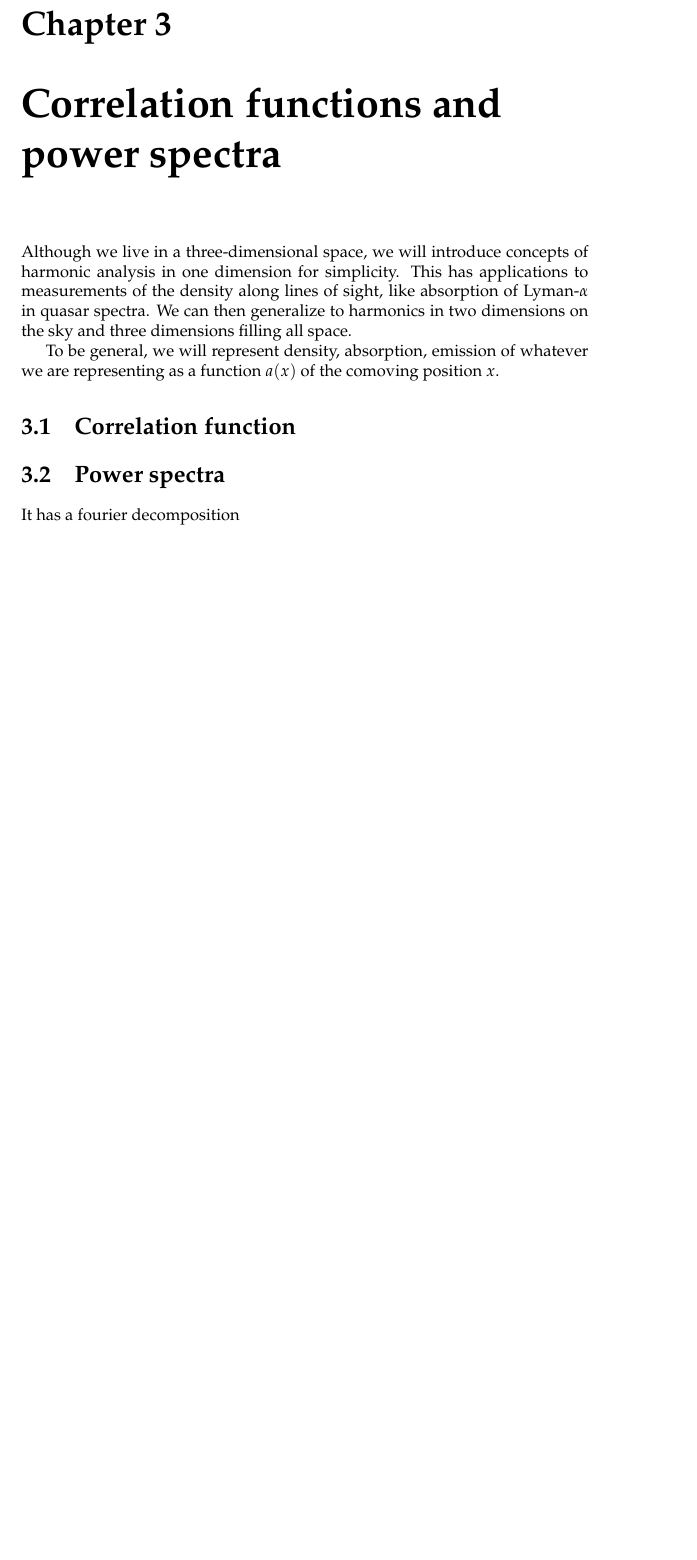
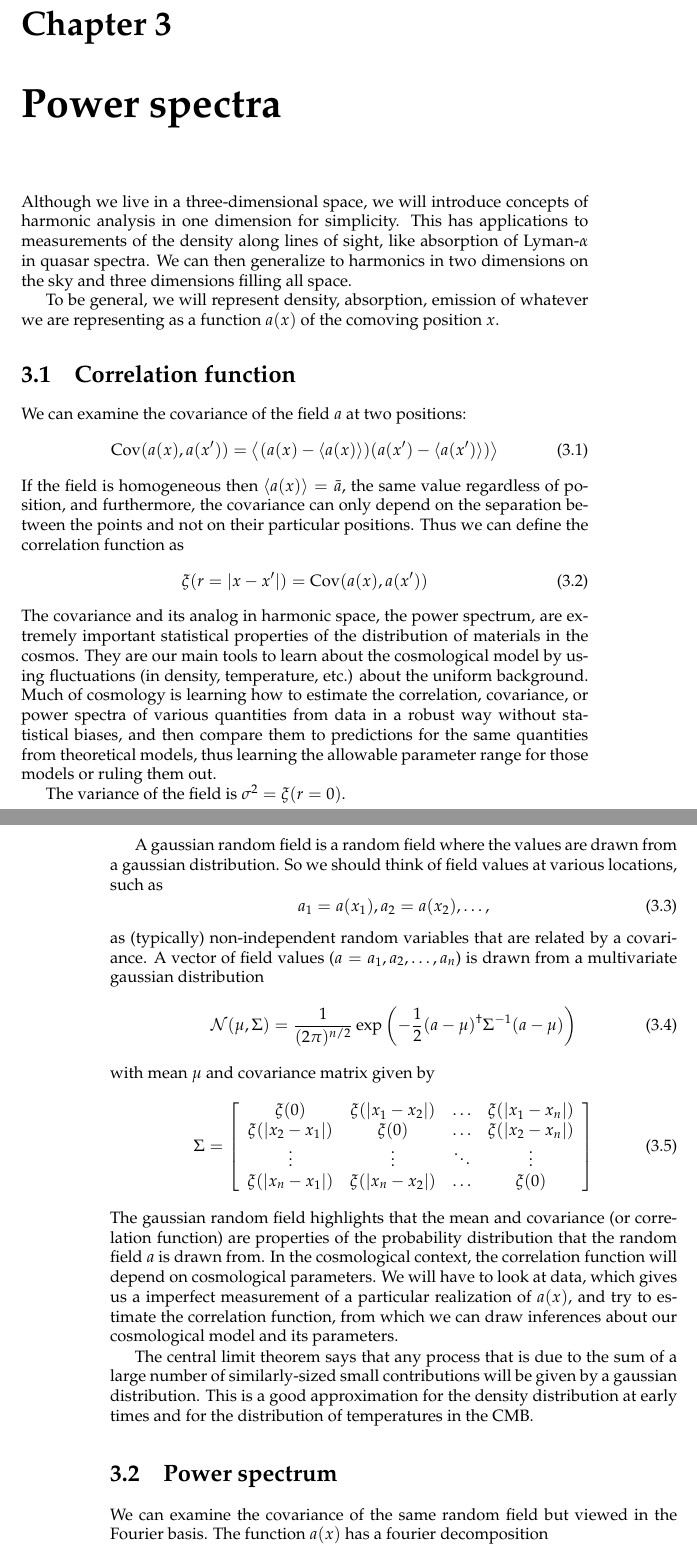
Before and after one commit to huffenbe/practical-cosmology, a LaTeX thesis (practical-cosmology.tex, which reads chapters/correlation_functions_power_spectra.tex): part of page 7 of 16 before the commit and two parts of pages 7 and 8 of 17 after it, the two joined at a grey line, cut so that both start at the same text, the shorter picture padded with empty space. Compiled offline with pdfLaTeX.

Commit message:
More text on gaussian random fields

```diff
--- a/chapters/correlation_functions_power_spectra.tex
+++ b/chapters/correlation_functions_power_spectra.tex
@@ -1,19 +1,47 @@
-\chapter{Correlation functions and power spectra}
+\chapter{Power spectra}
 
 Although we live in a three-dimensional space, we will introduce concepts of harmonic analysis in one dimension for simplicity.  This has applications to measurements of the density along lines of sight, like absorption of Lyman-$\alpha$ in quasar spectra.  We can then generalize to harmonics in two dimensions on the sky and three dimensions filling all space.
 
 To be general, we will represent density, absorption, emission of whatever we are representing as a function $a(x)$ of the comoving position $x$.
 
 \section{Correlation function}
+We can examine the covariance of the field $a$ at two positions:
+\begin{equation}
+  {\rm Cov}(a(x),a(x')) = \left\langle (a(x) - \langle a(x) \rangle) (a(x') - \langle a(x') \rangle ) \right\rangle
+\end{equation}
+If the field is homogeneous then $\langle a(x) \rangle = \bar a$, the same value regardless of position, and furthermore, the covariance can only depend on the separation between the points and not on their particular positions.  Thus we can define the correlation function as
+\begin{equation}
+  \xi ( r = |x - x'| ) = {\rm Cov}(a(x),a(x'))
+\end{equation}
+The covariance and its analog in harmonic space, the power spectrum, are extremely important statistical properties of the distribution of materials in the cosmos.  They are our main tools to learn about the cosmological model by using fluctuations (in density, temperature, etc.) about the uniform background.  Much of cosmology is learning how to estimate the correlation, covariance, or power spectra of various quantities from data in a robust way without statistical biases, and then compare them to predictions for the same quantities from theoretical models, thus learning the allowable parameter range for those models or ruling them out.
 
+The variance of the field is $\sigma^2 = \xi(r=0)$.
 
+A gaussian random field is a random field where the values are drawn from a gaussian distribution.
+So we should think of field values at various locations, such as
+\begin{equation}a_1 = a(x_1), a_2 = a(x_2), \dots, \end{equation}
+as (typically) non-independent random variables that are related by a covariance.  A vector of field values ($a = a_1,a_2,\dots,a_n$) is drawn from a multivariate gaussian distribution
+\begin{equation}
+  {\cal N}(\mu, \Sigma) = \frac{1}{(2\pi)^{n/2}} \exp \left( -\frac{1}{2} (a - \mu)^\dag \Sigma^{-1} (a-\mu) \right)
+\end{equation}
+with mean $\mu$ and covariance matrix given by
+\begin{equation}
+  \Sigma = \left[ \begin{array}{cccc}
+    \xi(0) & \xi(|x_1-x_2|) & \dots & \xi(|x_1-x_n|) \\
+    \xi(|x_2-x_1|) & \xi(0) & \dots & \xi(|x_2-x_n|) \\
+    \vdots & \vdots & \ddots & \vdots \\
+    \xi(|x_n-x_1|) & \xi(|x_n-x_2|) & \dots & \xi(0) \\
+    \end{array} \right]
+\end{equation}
+The gaussian random field highlights that the mean and covariance (or correlation function) are properties of the probability distribution that the random field $a$ is drawn from.  In the cosmological context, the correlation function will depend on cosmological parameters.  We will have to look at data, which gives us a imperfect measurement of a particular realization of $a(x)$, and try to estimate the correlation function, from which we can draw inferences about our cosmological model and its parameters.
 
+The central limit theorem says that any process that is due to the sum of a large number of similarly-sized small contributions will be given by a gaussian distribution.  This is a good approximation for the density distribution at early times and for the distribution of temperatures in the CMB.
 
-
-\section{Power spectra}
-It has a fourier decomposition
+\section{Power spectrum}
+We can examine the covariance of the same random field but viewed in the Fourier basis.
+The function $a(x)$ has a fourier decomposition
 \begin{equation}
-  a(x) = \int \frac{dk}{2\pi}\ a(k) \exp(i kx)
+  a(x) = \int \frac{dk}{2\pi}\ a(k) \exp(i kx),
 \end{equation}
 so that the coefficients of the expansion are
 \begin{equation}
```
Also changed, not shown: chapters/correlation_functions_power_spectra.tex (6 more changed lines).
